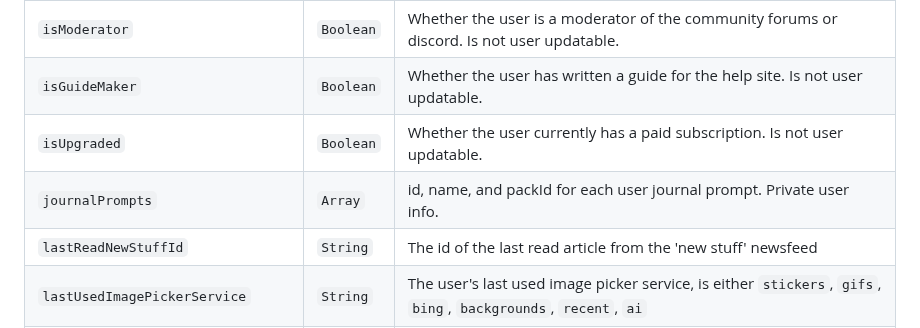
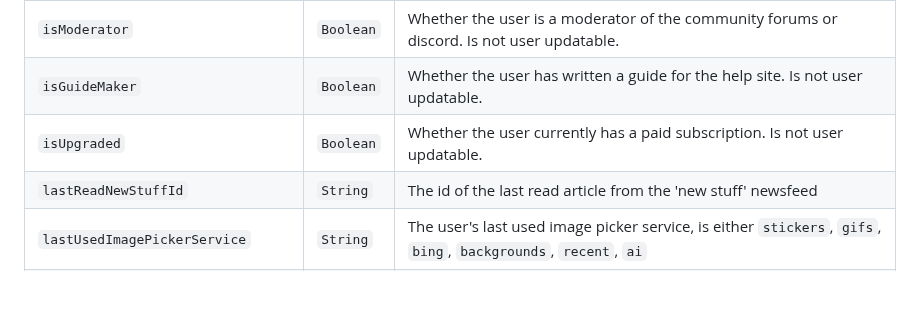
Before and after one commit to kinopio-club/kinopio-help, a Markdown page: api/index.md, the part around the change. Drawn GitHub-style; blank space fills up the shorter version.

Commit message:
api: remove user.journalPrompt, deprecated feature

```diff
--- a/api/index.md
+++ b/api/index.md
@@ -94,7 +94,6 @@ Name | Type | Description
 <code class="users">isModerator</code>                      | `Boolean` | Whether the user is a moderator of the community forums or discord. Is not user updatable.
 <code class="users">isGuideMaker</code>                     | `Boolean` | Whether the user has written a guide for the help site. Is not user updatable.
 <code class="users">isUpgraded</code>                       | `Boolean` | Whether the user currently has a paid subscription. Is not user updatable.
-<code class="users">journalPrompts</code>                   | `Array`   | id, name, and packId for each user journal prompt. Private user info.
 <code class="users">lastReadNewStuffId</code>               | `String`  | The id of the last read article from the 'new stuff' newsfeed
 <code class="users">lastUsedImagePickerService</code>       | `String`  | The user's last used image picker service, is either `stickers`, `gifs`, `bing`, `backgrounds`, `recent`, `ai`
 <code class="users">lastSpaceId</code>                      | `String`  | The spaceId of the last space edited. Used to return you to the same space the next time you visit kinopio.club
```
